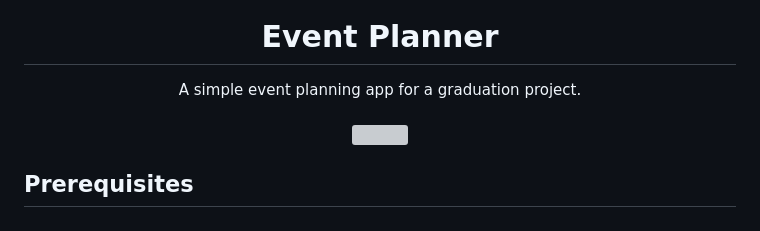
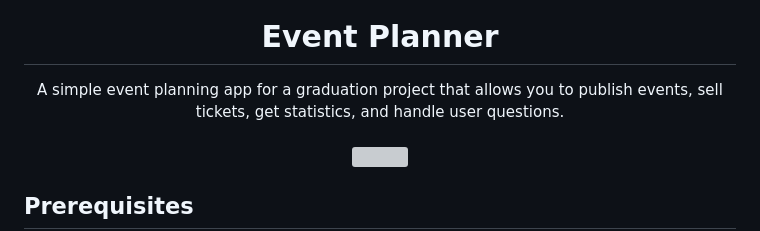
Before and after one commit to sdywa/event-planner-aspnet, a Markdown page: README.md, the part around the change. GitHub-like rendering; grey boxes are pictures that could not be loaded.

Commit message:
update the description in README.md

```diff
--- a/README.md
+++ b/README.md
@@ -1,7 +1,7 @@
 <p align="center">
 <img src="https://github.com/sdywa/event-planner-aspnet/assets/73535285/9ed5978b-a9b1-46c8-9fdb-e6979890a69a" width="200" />
 <h1 align="center">Event Planner</h1>
-<div align="center">A simple event planning app for a graduation project.</div>
+<div align="center">A simple event planning app for a graduation project that allows you to publish events, sell tickets, get statistics, and handle user questions.</div>
 <div align="center">
     <br />
     <a href="https://www.youtube.com/embed/JqYuK6JN8K4">
```
